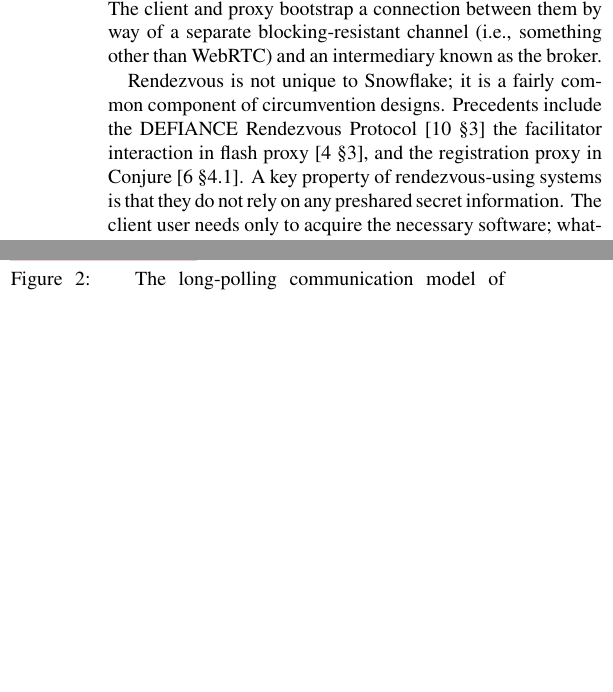
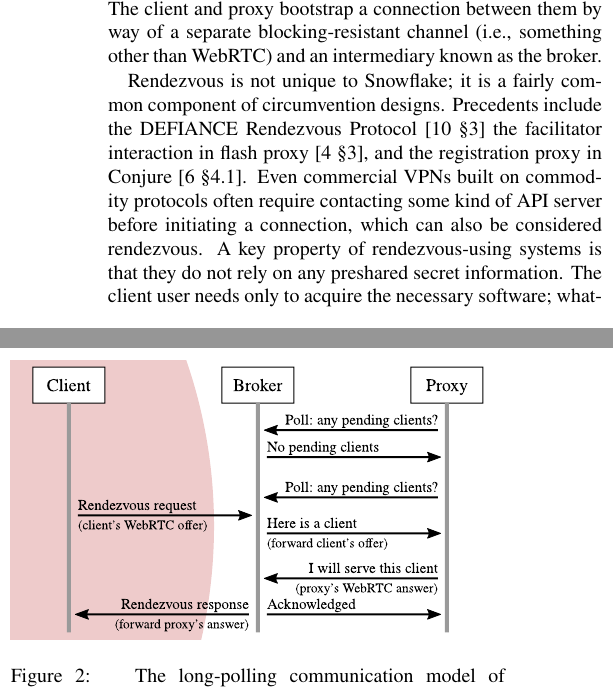
Before and after one commit to turfed/snowflake-paper, a LaTeX paper (snowflake.tex): two parts of the columns of pages 2 and 3 of 9, joined at a grey line, cut so that both start at the same text, the shorter picture padded with empty space. Compiled offline with pdfLaTeX.

Commit message:
Note rendezvous-like in VPNs.

```diff
--- a/snowflake.tex
+++ b/snowflake.tex
@@ -219,6 +219,9 @@ Precedents include the
 DEFIANCE Rendezvous Protocol~\cite[\S 3]{Lincoln2012a}
 the facilitator interaction in flash proxy~\cite[\S 3]{Fifield2012a},
 and the registration proxy in Conjure~\cite[\S 4.1]{Frolov2019b}.
+Even commercial VPNs built on commodity protocols
+often require contacting some kind of API server
+before initiating a connection, which can also be considered rendezvous.
 A~key property of rendezvous-using systems
 is that they do not rely on any preshared secret information.
 The client user needs only to acquire the necessary software;
```
